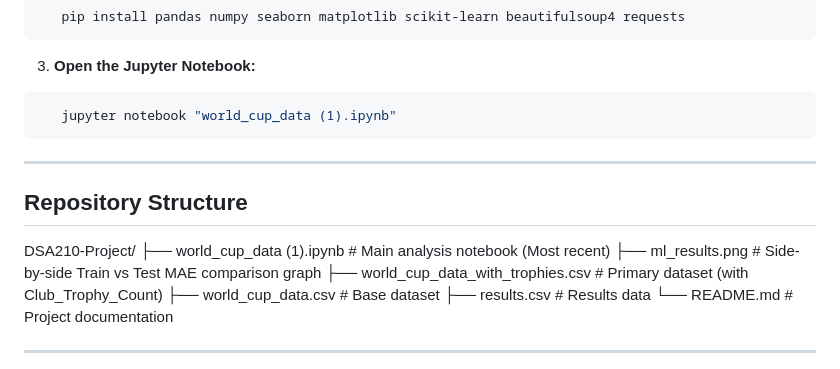
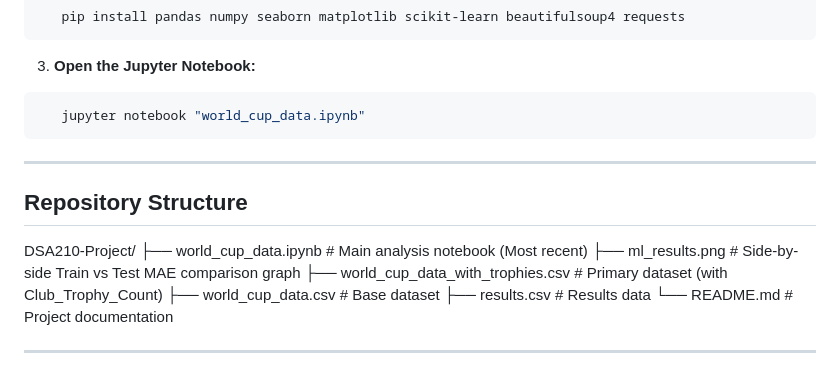
Before and after one commit to mahirinan/DSA210-Project, a Markdown page: README.md, the part around the change. GitHub-like rendering.

````diff
--- a/README.md
+++ b/README.md
@@ -103,7 +103,7 @@ To evaluate predictive capacity on a small dataset constraint, a robust evaluati
 
 3. **Open the Jupyter Notebook:**
 ```bash
-   jupyter notebook "world_cup_data (1).ipynb"
+   jupyter notebook "world_cup_data.ipynb"
 ```
 
 ---
@@ -111,7 +111,7 @@ To evaluate predictive capacity on a small dataset constraint, a robust evaluati
 ## Repository Structure
 
 DSA210-Project/
-├── world_cup_data (1).ipynb              # Main analysis notebook (Most recent)
+├── world_cup_data.ipynb                  # Main analysis notebook (Most recent)
 ├── ml_results.png                        # Side-by-side Train vs Test MAE comparison graph
 ├── world_cup_data_with_trophies.csv      # Primary dataset (with Club_Trophy_Count)
 ├── world_cup_data.csv                    # Base dataset
````
